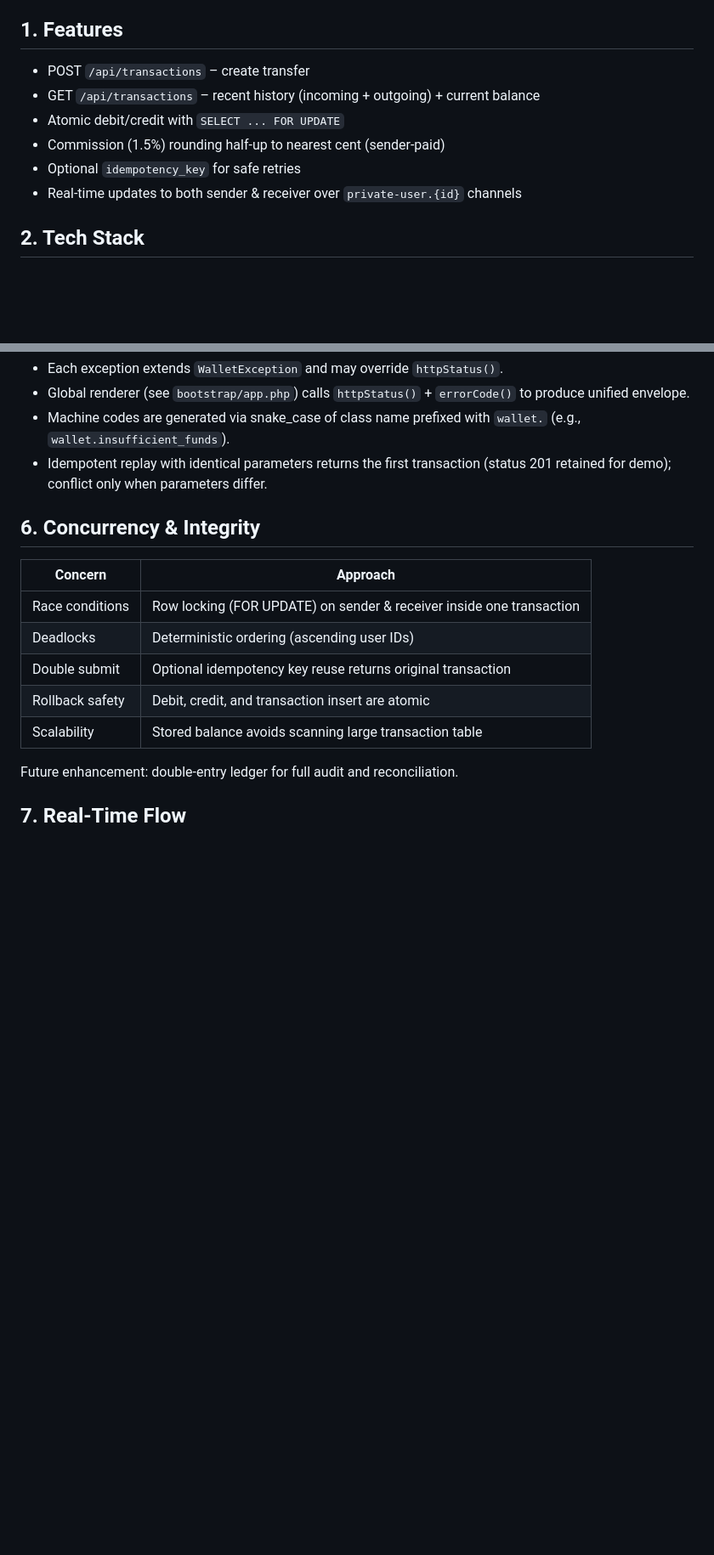
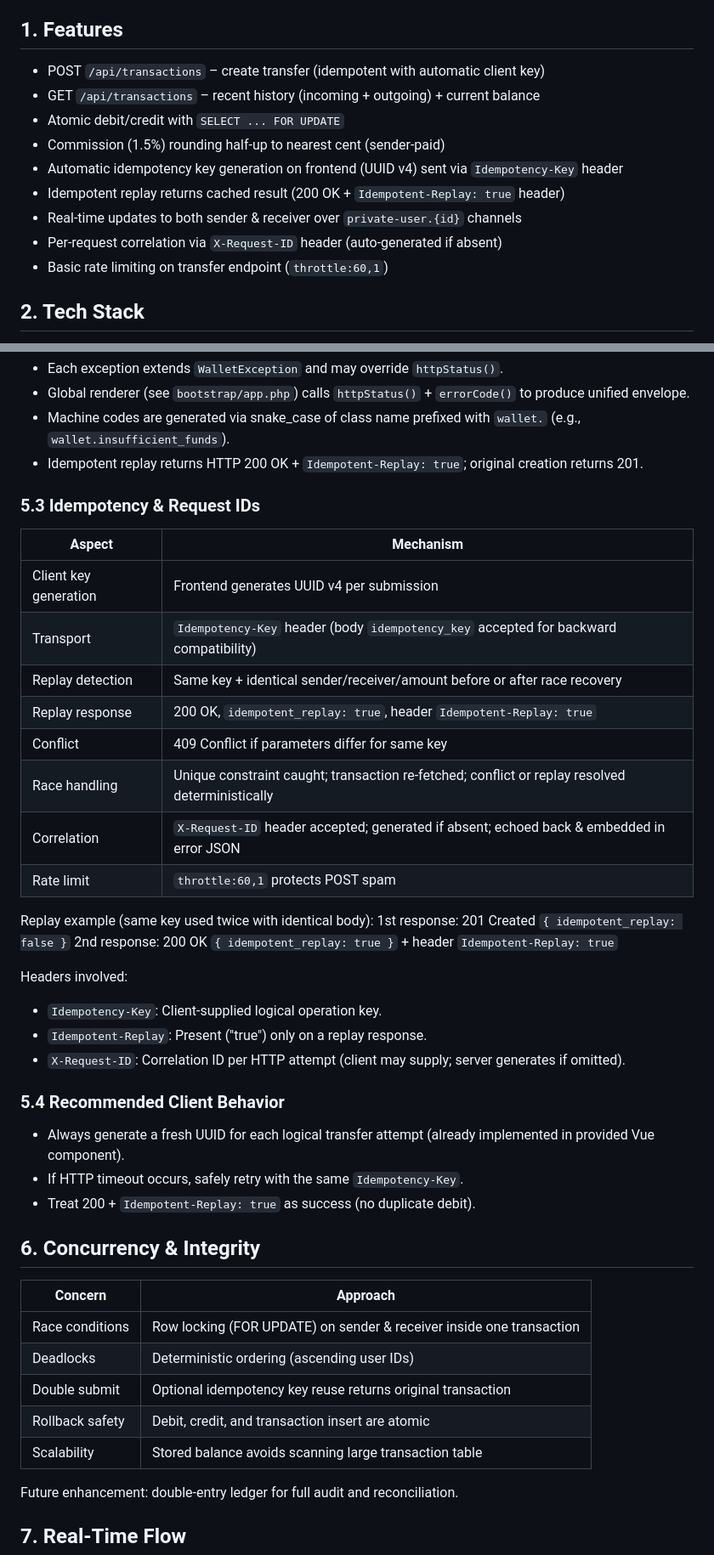
Before and after one commit to twocngdagz/pimono, a Markdown page: README.md, 2 parts joined by grey strips. Shown at 85% size. Rendered like a GitHub page; blank space fills up the shorter version.

```diff
--- a/README.md
+++ b/README.md
@@ -3,12 +3,15 @@
 A simplified digital wallet API + SPA (Laravel 12 + Vue 3) focused on MySQL for high‑concurrency balance updates, idempotent transfers, and real‑time broadcasting.
 
 ## 1. Features
-- POST `/api/transactions` – create transfer
+- POST `/api/transactions` – create transfer (idempotent with automatic client key)
 - GET `/api/transactions` – recent history (incoming + outgoing) + current balance
 - Atomic debit/credit with `SELECT ... FOR UPDATE`
 - Commission (1.5%) rounding half‑up to nearest cent (sender‑paid)
-- Optional `idempotency_key` for safe retries
+- Automatic idempotency key generation on frontend (UUID v4) sent via `Idempotency-Key` header
+- Idempotent replay returns cached result (200 OK + `Idempotent-Replay: true` header)
 - Real‑time updates to both sender & receiver over `private-user.{id}` channels
+- Per-request correlation via `X-Request-ID` header (auto-generated if absent)
+- Basic rate limiting on transfer endpoint (`throttle:60,1`)
 
 ## 2. Tech Stack
 - Backend: Laravel 12 (PHP 8.3)
@@ -157,7 +162,33 @@ Implementation details:
 - Each exception extends `WalletException` and may override `httpStatus()`.
 - Global renderer (see `bootstrap/app.php`) calls `httpStatus()` + `errorCode()` to produce unified envelope.
 - Machine codes are generated via snake_case of class name prefixed with `wallet.` (e.g., `wallet.insufficient_funds`).
-- Idempotent replay with identical parameters returns the first transaction (status 201 retained for demo); conflict only when parameters differ.
+- Idempotent replay returns HTTP 200 OK + `Idempotent-Replay: true`; original creation returns 201.
+
+### 5.3 Idempotency & Request IDs
+| Aspect | Mechanism |
+|--------|-----------|
+| Client key generation | Frontend generates UUID v4 per submission |
+| Transport | `Idempotency-Key` header (body `idempotency_key` accepted for backward compatibility) |
+| Replay detection | Same key + identical sender/receiver/amount before or after race recovery |
+| Replay response | 200 OK, `idempotent_replay: true`, header `Idempotent-Replay: true` |
+| Conflict | 409 Conflict if parameters differ for same key |
+| Race handling | Unique constraint caught; transaction re-fetched; conflict or replay resolved deterministically |
+| Correlation | `X-Request-ID` header accepted; generated if absent; echoed back & embedded in error JSON |
+| Rate limit | `throttle:60,1` protects POST spam |
+
+Replay example (same key used twice with identical body):
+1st response: 201 Created `{ idempotent_replay: false }`
+2nd response: 200 OK `{ idempotent_replay: true }` + header `Idempotent-Replay: true`
+
+Headers involved:
+- `Idempotency-Key`: Client-supplied logical operation key.
+- `Idempotent-Replay`: Present ("true") only on a replay response.
+- `X-Request-ID`: Correlation ID per HTTP attempt (client may supply; server generates if omitted).
+
+### 5.4 Recommended Client Behavior
+- Always generate a fresh UUID for each logical transfer attempt (already implemented in provided Vue component).
+- If HTTP timeout occurs, safely retry with the same `Idempotency-Key`.
+- Treat 200 + `Idempotent-Replay: true` as success (no duplicate debit).
 
 ## 6. Concurrency & Integrity
 | Concern | Approach |
```
Also changed, not shown: other parts of README.md (+62 -13 lines).
